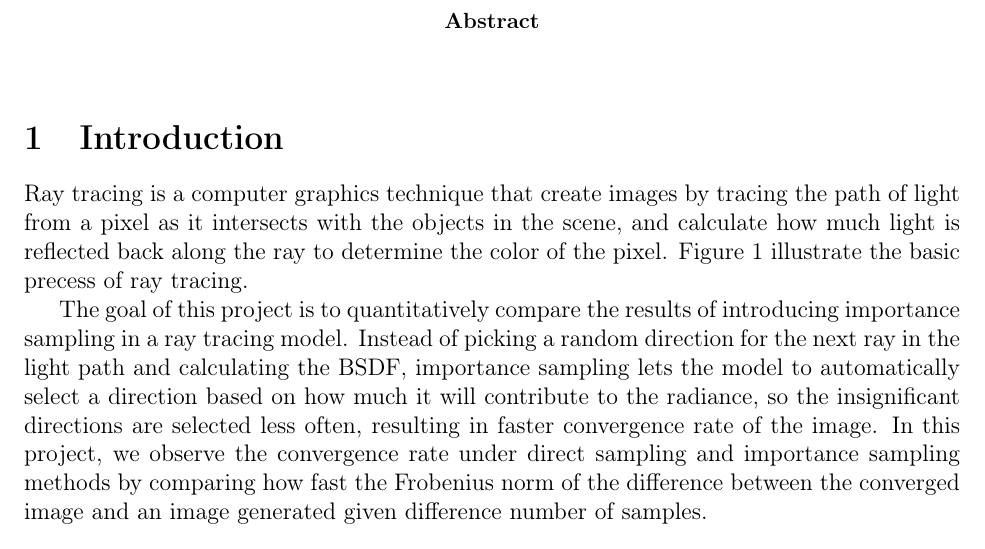
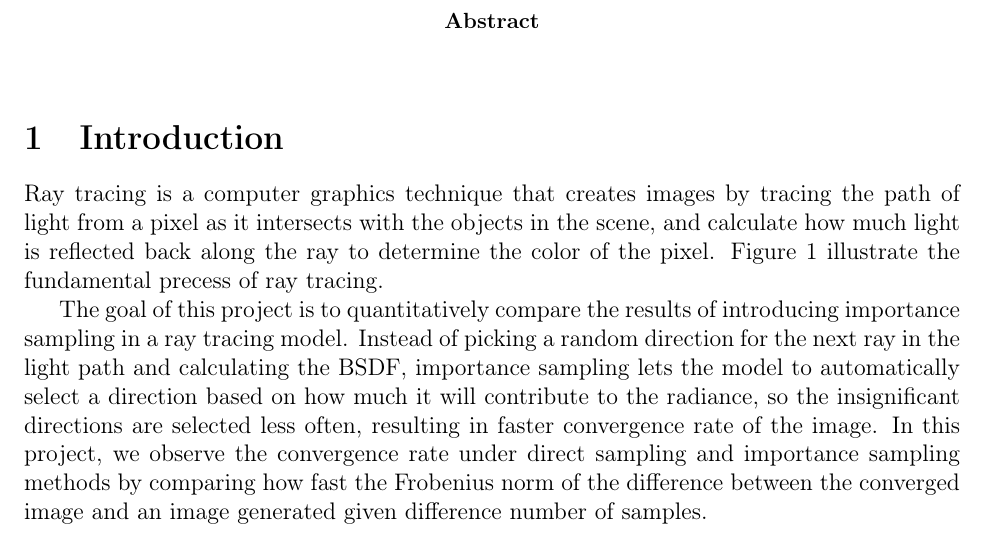
Before and after one commit to PythonNut/math164-final-paper, a LaTeX paper (main.tex): part of page 1 of 3, cut so that both start at the same text. Compiled offline with pdfLaTeX.

Commit message:
Update on Overleaf.

```diff
--- a/main.tex
+++ b/main.tex
@@ -27,7 +27,7 @@
 \end{abstract}
 
 \section{Introduction}
-Ray tracing is a computer graphics technique that create images by tracing the path of light from a pixel as it intersects with the objects in the scene, and calculate how much light is reflected back along the ray to determine the color of the pixel. Figure 1 illustrate the basic precess of ray tracing.
+Ray tracing is a computer graphics technique that creates images by tracing the path of light from a pixel as it intersects with the objects in the scene, and calculate how much light is reflected back along the ray to determine the color of the pixel. Figure 1 illustrate the fundamental precess of ray tracing.
 
 The goal of this project is to quantitatively compare the results of introducing importance sampling in a ray tracing model. Instead of picking a random direction for the next ray in the light path and calculating the BSDF, importance sampling lets the model to automatically select a direction based on how much it will contribute to the radiance, so the insignificant directions are selected less often, resulting in faster convergence rate of the image. In this project, we observe the convergence rate under direct sampling and importance sampling methods by comparing how fast the Frobenius norm of the difference between the converged image and an image generated given difference number of samples.
 
```
